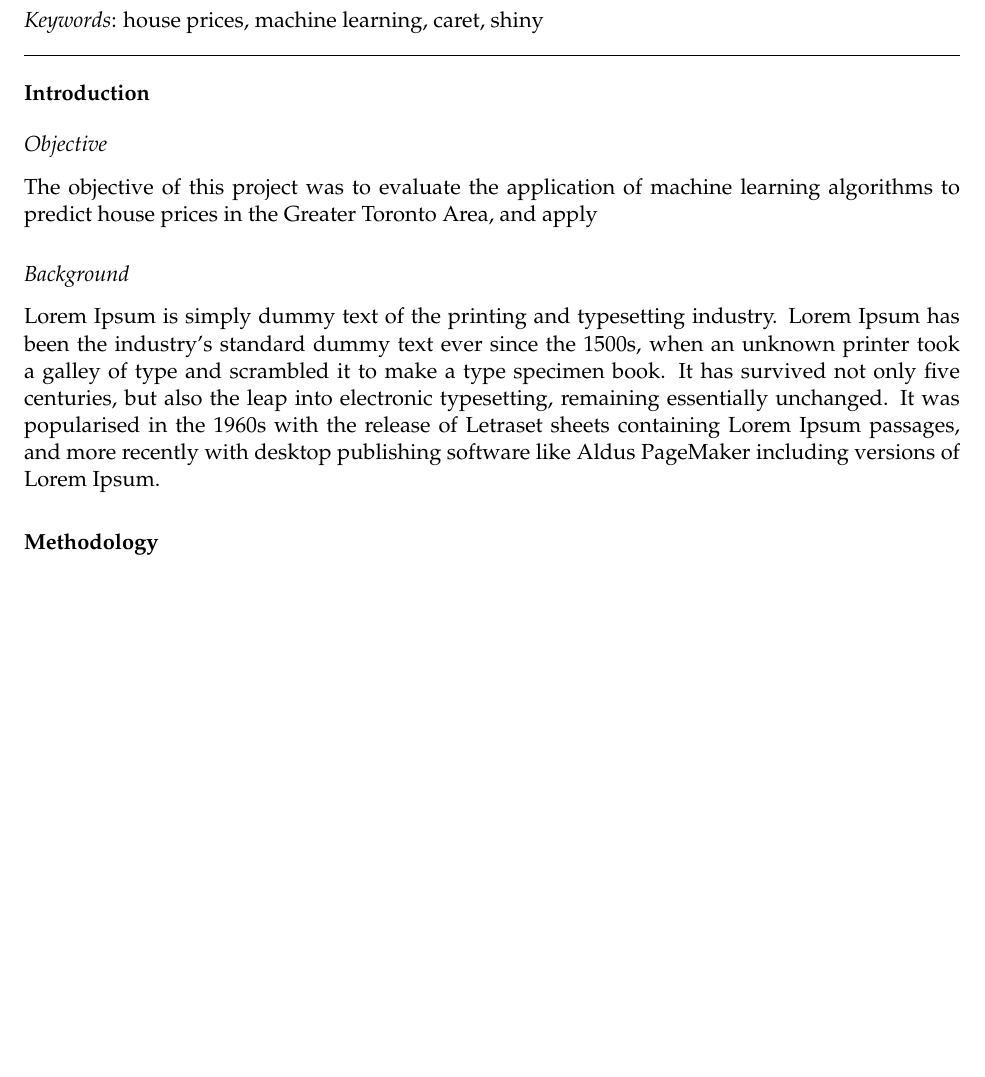
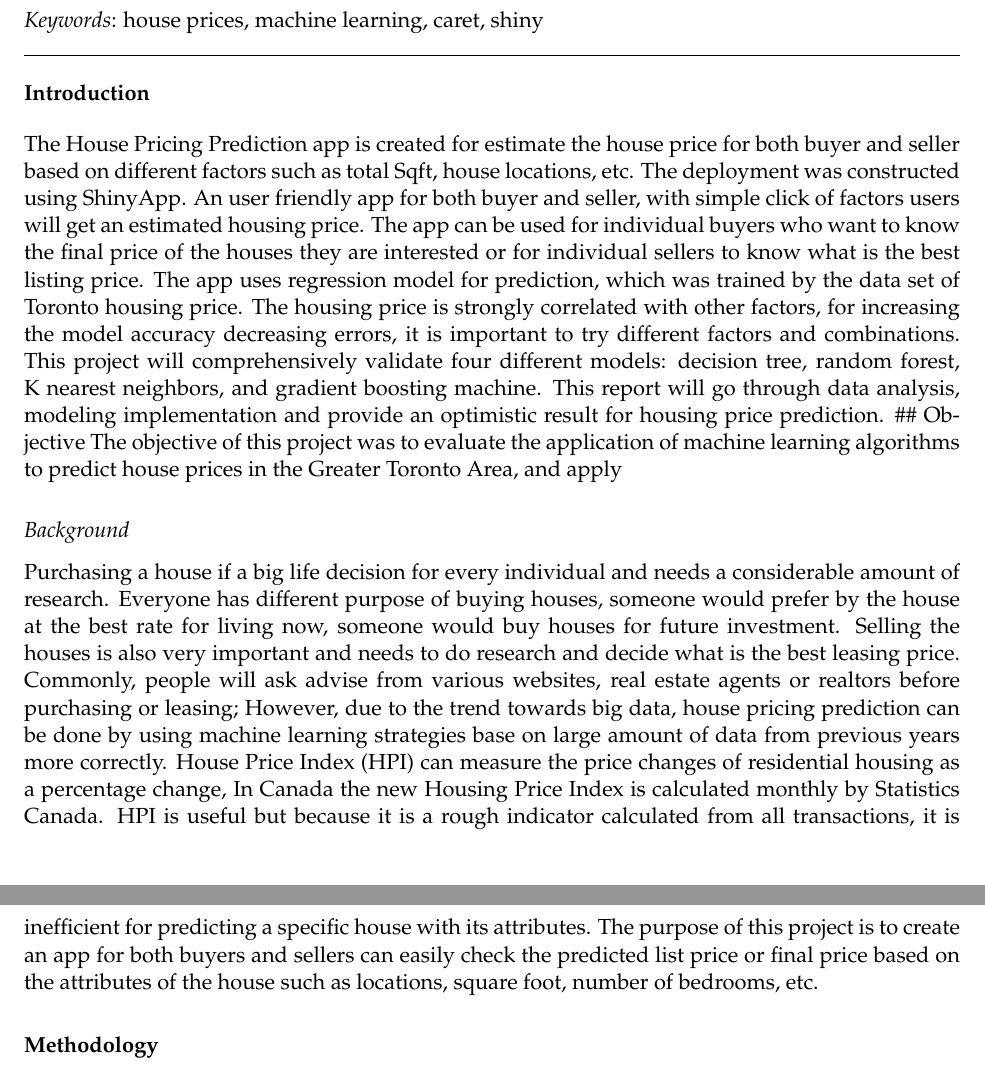
Before and after one commit to acako/house_prices, an R Markdown document (R markdown/R-markdown_sean.Rmd): part of page 1 of 8 before the commit and two parts of pages 1 and 2 of 8 after it, the two joined at a grey line, cut so that both start at the same text, the shorter picture padded with empty space. Rendered offline with R 4.5, knitr and Pandoc, then LaTeX, with nearby package versions; some code elsewhere in the file could not run offline.

Commit message:
adding in lucy's text

```diff
--- a/R markdown/R-markdown_sean.Rmd
+++ b/R markdown/R-markdown_sean.Rmd
@@ -27,12 +27,12 @@ csl: cell-numeric.csl
 ---
 
 # Introduction
-
+The House Pricing Prediction app is created for estimate the house price for both buyer and seller based on different factors such as total Sqft, house locations, etc. The deployment was constructed using ShinyApp. An user friendly app for both buyer and seller, with simple click of factors users will get an estimated housing price. The app can be used for individual buyers who want to know the final price of the houses they are interested or for individual sellers to know what is the best listing price. The app uses regression model for prediction, which was trained by the data set of Toronto housing price. The housing price is strongly correlated with other factors, for increasing the model accuracy decreasing errors, it is important to try different factors and combinations. This project will comprehensively validate four different models: decision tree, random forest, K nearest neighbors, and gradient boosting machine. This report will go through data analysis, modeling implementation and provide an optimistic result for housing price prediction.
 ## Objective
 The objective of this project was to evaluate the application of machine learning algorithms to predict house prices in the Greater Toronto Area, and apply
 
 ## Background
-Lorem Ipsum is simply dummy text of the printing and typesetting industry. Lorem Ipsum has been the industry's standard dummy text ever since the 1500s, when an unknown printer took a galley of type and scrambled it to make a type specimen book. It has survived not only five centuries, but also the leap into electronic typesetting, remaining essentially unchanged. It was popularised in the 1960s with the release of Letraset sheets containing Lorem Ipsum passages, and more recently with desktop publishing software like Aldus PageMaker including versions of Lorem Ipsum.
+Purchasing a house if a big life decision for every individual and needs a considerable amount of research. Everyone has different purpose of buying houses, someone would prefer by the house at the best rate for living now, someone would buy houses for future investment. Selling the houses is also very important and needs to do research and decide what is the best leasing price. Commonly, people will ask advise from various websites, real estate agents or realtors before purchasing or leasing; However, due to the trend towards big data, house pricing prediction can be done by using machine learning strategies base on large amount of data from previous years more correctly. House Price Index (HPI) can measure the price changes of residential housing as a percentage change, In Canada the new Housing Price Index is calculated monthly by Statistics Canada. HPI is useful but because it is a rough indicator calculated from all transactions, it is inefficient for predicting a specific house with its attributes. The purpose of this project is to create an app for both buyers and sellers can easily check the predicted list price or final price based on the attributes of the house such as locations, square foot, number of bedrooms, etc.
 
 # Methodology
 
```
